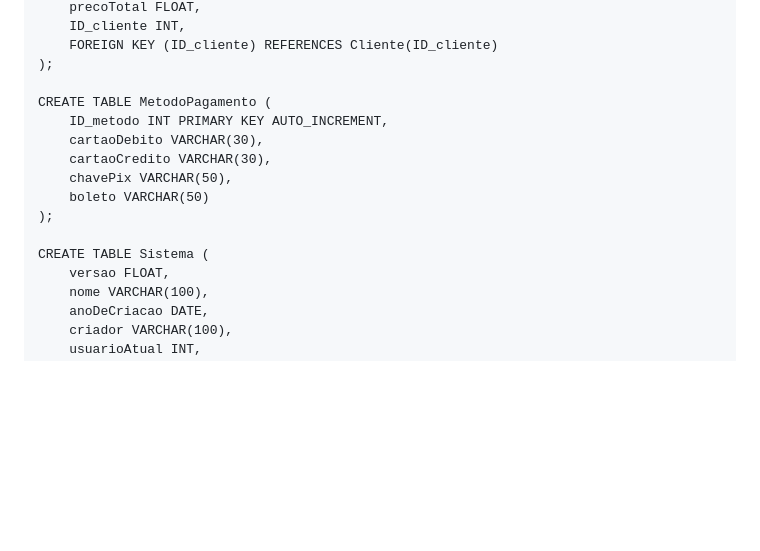
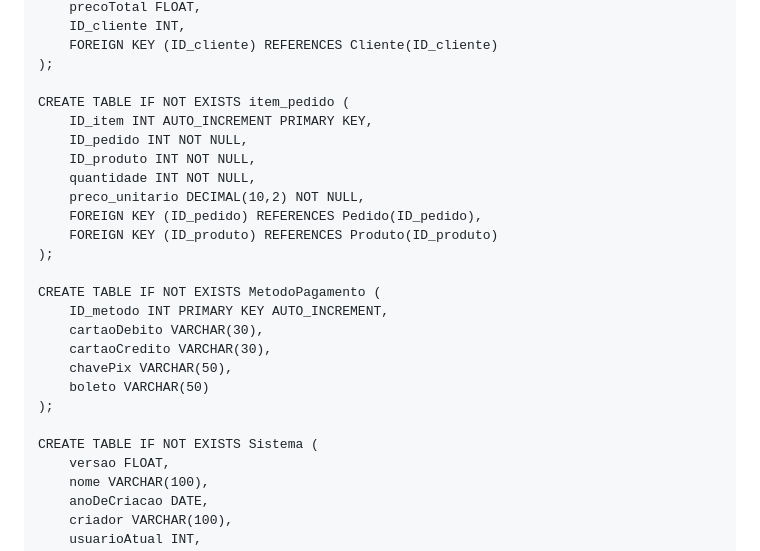
Before and after one commit to jvzin8040/Sistema-de-Vendas, a Markdown page: README.md, the part around one of its changes. Drawn GitHub-style; blank space fills up the shorter version.

```diff
--- a/README.md
+++ b/README.md
@@ -127,7 +126,17 @@ CREATE TABLE Pedido (
     FOREIGN KEY (ID_cliente) REFERENCES Cliente(ID_cliente)
 );
 
-CREATE TABLE MetodoPagamento (
+CREATE TABLE IF NOT EXISTS item_pedido (
+    ID_item INT AUTO_INCREMENT PRIMARY KEY,
+    ID_pedido INT NOT NULL,
+    ID_produto INT NOT NULL,
+    quantidade INT NOT NULL,
+    preco_unitario DECIMAL(10,2) NOT NULL,
+    FOREIGN KEY (ID_pedido) REFERENCES Pedido(ID_pedido),
+    FOREIGN KEY (ID_produto) REFERENCES Produto(ID_produto)
+);
+
+CREATE TABLE IF NOT EXISTS MetodoPagamento (
     ID_metodo INT PRIMARY KEY AUTO_INCREMENT,
     cartaoDebito VARCHAR(30),
     cartaoCredito VARCHAR(30),
@@ -135,7 +144,7 @@ CREATE TABLE MetodoPagamento (
     boleto VARCHAR(50)
 );
 
-CREATE TABLE Sistema (
+CREATE TABLE IF NOT EXISTS Sistema (
     versao FLOAT,
     nome VARCHAR(100),
     anoDeCriacao DATE,
```
Also changed, not shown: other parts of README.md (+13 -14 lines).
